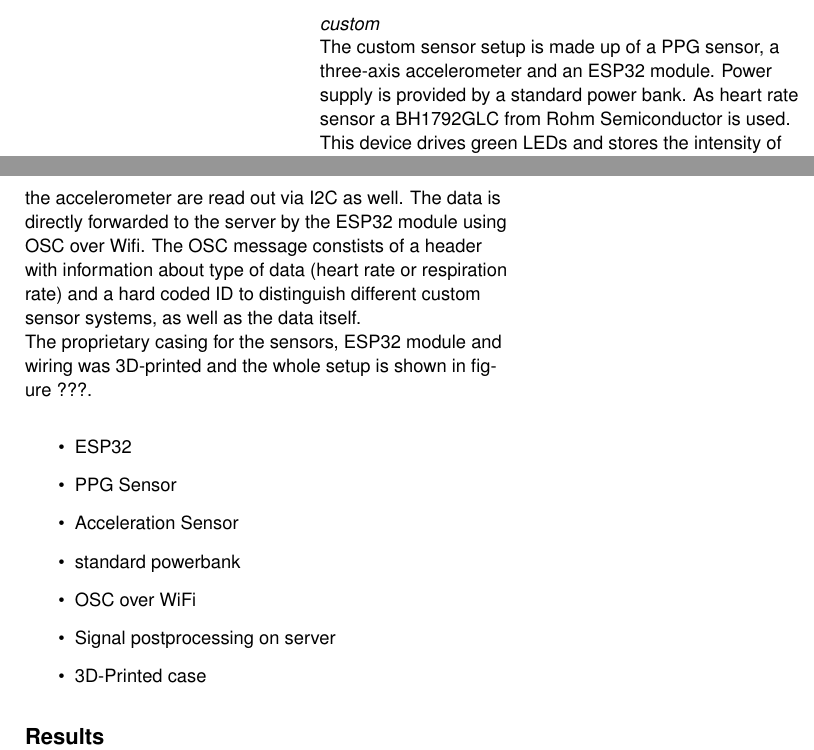
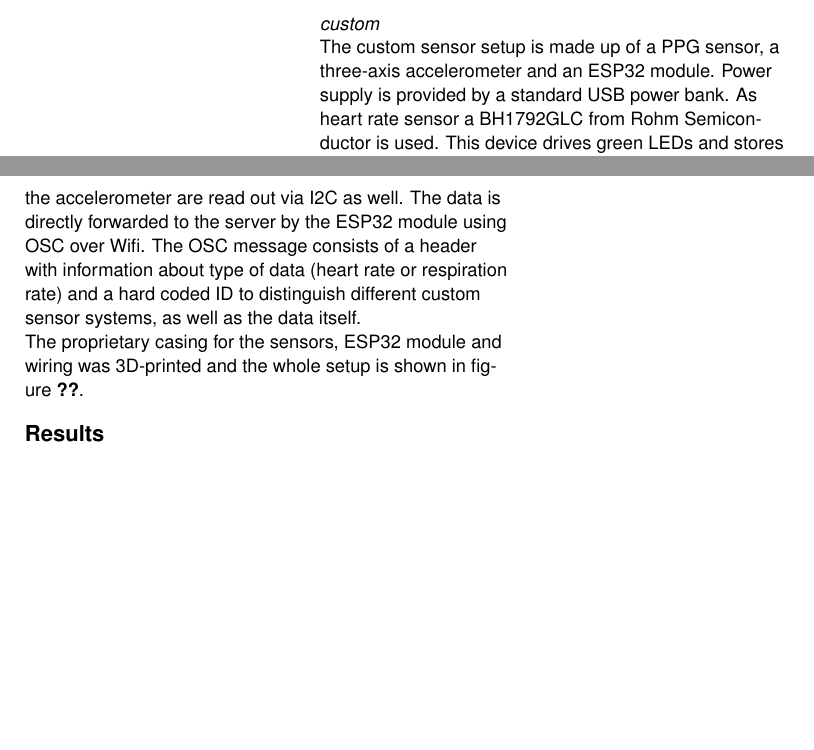
Before and after one commit to ARTrate/report, a LaTeX document (report-artrate.tex): two parts of the columns of page 3 of 4, joined at a grey line, cut so that both start at the same text, the shorter picture padded with empty space. Compiled offline with pdfLaTeX.

Commit message:
removed note list, added linebreaks to source code

```diff
--- a/report-artrate.tex
+++ b/report-artrate.tex
@@ -188,23 +190,22 @@ the recording of the respiration rate.
 \subsection{commercial}
 
 The commercial setup consists of any heart rate sensor supporting the Bluetooth Low Energy
-standard. These sensors are connected to an Android phone running our app\footnote{\url{https://github.com/ARTrate/ARTrate-Android}}. The app forwards the data from the sensor via OSC to a specified network address.
+standard. These sensors are connected to an Android phone running our app\footnote{\url{https://github.com/ARTrate/ARTrate-Android}}.
+The app forwards the data from the sensor via OSC to a specified network address.
 Because the data is send via UDP, the app is not aware of possible packet drops or a wrongly set address.
 
 \subsection{custom}
-The custom sensor setup is made up of a PPG sensor, a three-axis accelerometer and an ESP32 module. Power supply is provided by a standard power bank. As heart rate sensor a BH1792GLC from Rohm Semiconductor is used. This device drives green LEDs and stores the intensity of light reflected from human body in registers.[Datenblatt BH1792GLC] These registers are read out via I2C by the ESP32 module every $20ms$. The power for the green LEDs has to be adjusted depending on the position where the sensor is placed on human body. \\
-Respiration rate is calculated on the server based on data of the accelerometer MMA8452Q of NXP Semiconductors. The output data rate is preset to $50Hz$ and the registers of the accelerometer are read out via I2C as well. The data is directly forwarded to the server by the ESP32 module using OSC over Wifi. The OSC message constists of a header with information about type of data (heart rate or respiration rate) and a hard coded ID to distinguish different custom sensor systems, as well as the data itself. \\
-The proprietary casing for the sensors, ESP32 module and wiring was 3D-printed and the whole setup is shown in figure ???.
-
-\begin{itemize}
-  \item ESP32
-  \item PPG Sensor
-  \item Acceleration Sensor
-  \item standard powerbank
-  \item OSC over WiFi
-  \item Signal postprocessing on server
-  \item 3D-Printed case
-\end{itemize}
+The custom sensor setup is made up of a PPG sensor, a three-axis accelerometer and an ESP32 module. Power supply
+is provided by a standard USB power bank. As heart rate sensor a BH1792GLC from Rohm Semiconductor is used.
+This device drives green LEDs and stores the intensity of light reflected from human body in registers.[Datenblatt BH1792GLC]
+These registers are read out via I2C by the ESP32 module every $20ms$. The power for the green LEDs has to
+be adjusted depending on the position where the sensor is placed on human body. \\
+Respiration rate is calculated on the server based on data of the accelerometer MMA8452Q of NXP Semiconductors.
+The output data rate is preset to $50Hz$ and the registers of the accelerometer are read out via I2C as well.
+The data is directly forwarded to the server by the ESP32 module using OSC over Wifi. The OSC message consists of a
+header with information about type of data (heart rate or respiration rate) and a hard coded ID to distinguish
+different custom sensor systems, as well as the data itself. \\
+The proprietary casing for the sensors, ESP32 module and wiring was 3D-printed and the whole setup is shown in figure~\ref{fig:setup}.
 
 \section{Results}
 
```
Also changed, not shown: report-artrate.tex (4 more changed lines).
